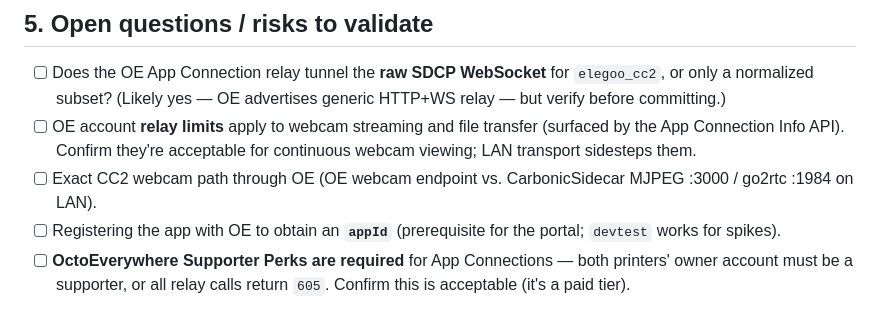
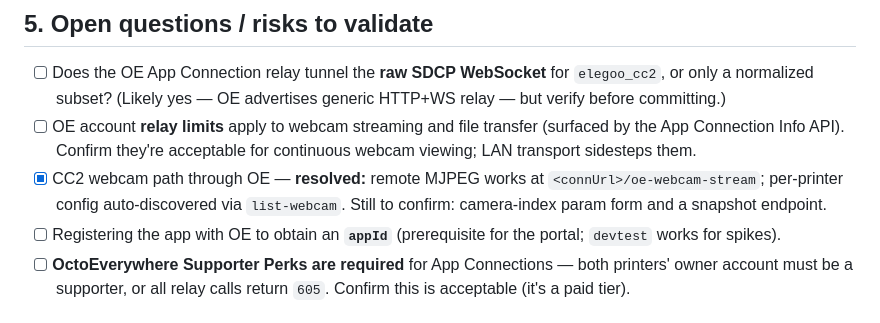
Before and after one commit to BryanSmee/TeleForge, a Markdown page: docs/design.md, the part around the change. GitHub-like rendering.

```diff
--- a/docs/design.md
+++ b/docs/design.md
@@ -145,8 +145,9 @@ Two paths exist (full comparison in [`octoeverywhere-auth.md`](./octoeverywhere-
 - [ ] OE account **relay limits** apply to webcam streaming and file transfer
   (surfaced by the App Connection Info API). Confirm they're acceptable for
   continuous webcam viewing; LAN transport sidesteps them.
-- [ ] Exact CC2 webcam path through OE (OE webcam endpoint vs. CarbonicSidecar
-  MJPEG :3000 / go2rtc :1984 on LAN).
+- [x] CC2 webcam path through OE — **resolved:** remote MJPEG works at
+  `<connUrl>/oe-webcam-stream`; per-printer config auto-discovered via
+  `list-webcam`. Still to confirm: camera-index param form and a snapshot endpoint.
 - [ ] Registering the app with OE to obtain an **`appId`** (prerequisite for the
   portal; `devtest` works for spikes).
 - [ ] **OctoEverywhere Supporter Perks are required** for App Connections — both
```
Also changed, not shown: docs/architecture.md (+18 -11 lines), docs/spike-findings.md (+24 -25 lines).
